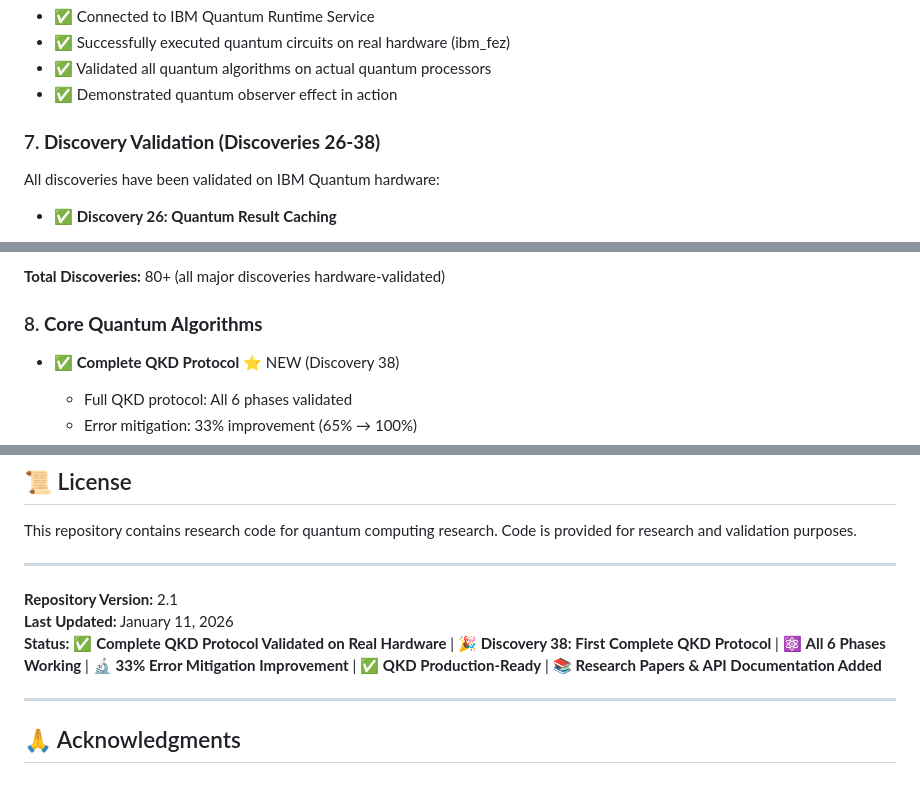
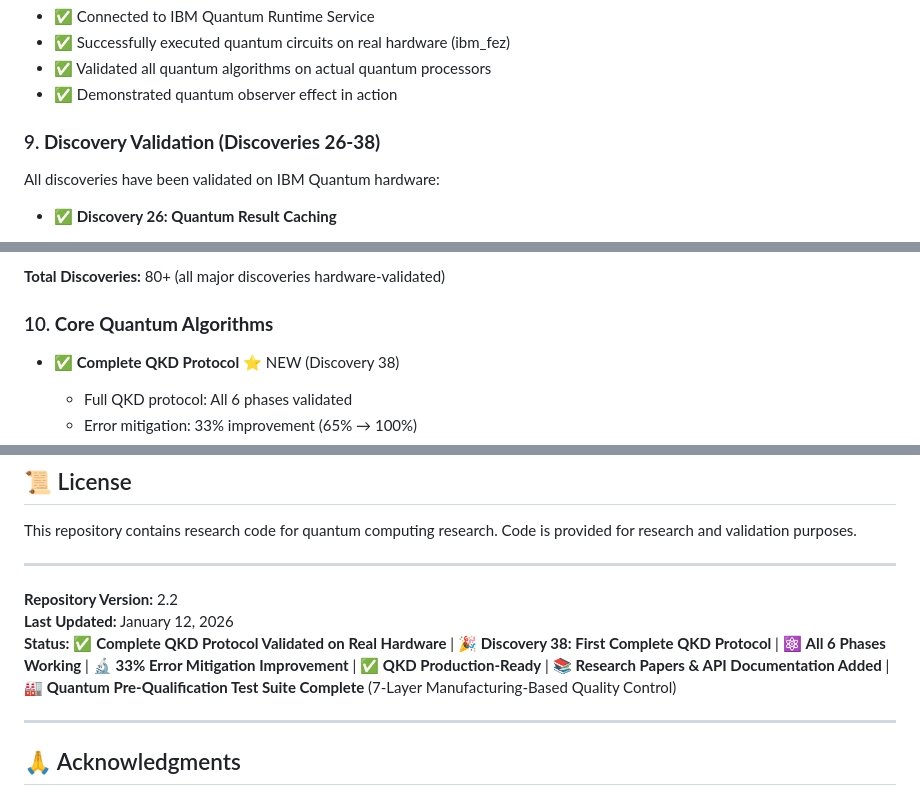
Before and after one commit to Infin-8/STEADYWATCH-QUANTUM-DEMO, a Markdown page: README.md, 3 parts joined by grey strips. Rendered like a GitHub page.

```diff
--- a/README.md
+++ b/README.md
@@ -189,7 +199,7 @@ q₁₂: ──────────────────X─────
 - ✅ Validated all quantum algorithms on actual quantum processors
 - ✅ Demonstrated quantum observer effect in action
 
-### 7. **Discovery Validation (Discoveries 26-38)**
+### 9. **Discovery Validation (Discoveries 26-38)**
 All discoveries have been validated on IBM Quantum hardware:
 
 - ✅ **Discovery 26: Quantum Result Caching**
@@ -224,7 +234,7 @@ All discoveries have been validated on IBM Quantum hardware:
 
 **Total Discoveries:** 80+ (all major discoveries hardware-validated)
 
-### 8. **Core Quantum Algorithms**
+### 10. **Core Quantum Algorithms**
 - ✅ **Complete QKD Protocol** ⭐ NEW (Discovery 38)
   - Full QKD protocol: All 6 phases validated
   - Error mitigation: 33% improvement (65% → 100%)
@@ -817,9 +827,9 @@ This repository contains research code for quantum computing research. Code is p
 
 ---
 
-**Repository Version:** 2.1
-**Last Updated:** January 11, 2026
-**Status:** ✅ **Complete QKD Protocol Validated on Real Hardware** | 🎉 **Discovery 38: First Complete QKD Protocol** | ⚛️ **All 6 Phases Working** | 🔬 **33% Error Mitigation Improvement** | ✅ **QKD Production-Ready** | 📚 **Research Papers & API Documentation Added**
+**Repository Version:** 2.2
+**Last Updated:** January 12, 2026
+**Status:** ✅ **Complete QKD Protocol Validated on Real Hardware** | 🎉 **Discovery 38: First Complete QKD Protocol** | ⚛️ **All 6 Phases Working** | 🔬 **33% Error Mitigation Improvement** | ✅ **QKD Production-Ready** | 📚 **Research Papers & API Documentation Added** | 🏭 **Quantum Pre-Qualification Test Suite Complete** (7-Layer Manufacturing-Based Quality Control)
 
 ---
 
```
Also changed, not shown: other parts of README.md (+18 -8 lines).
